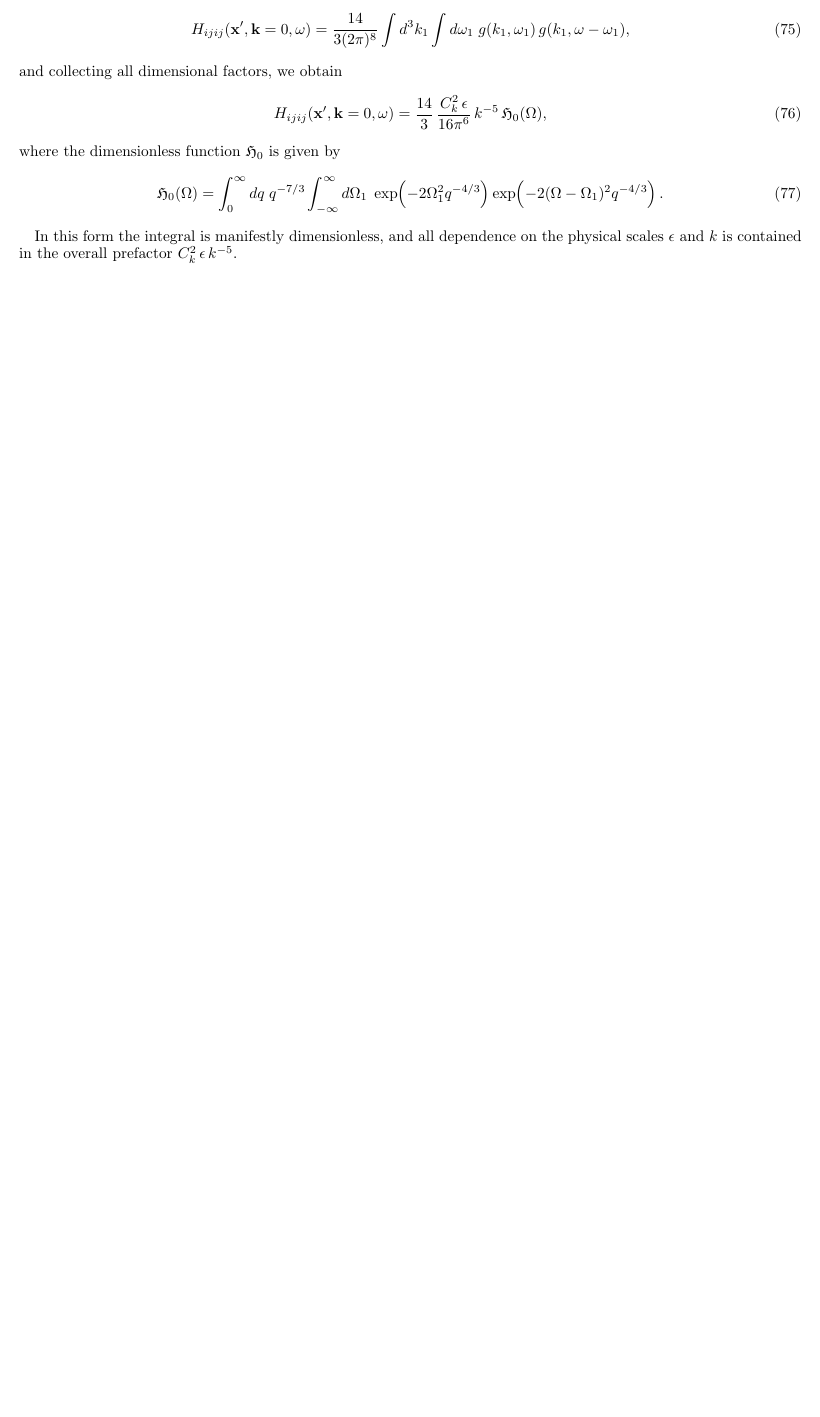
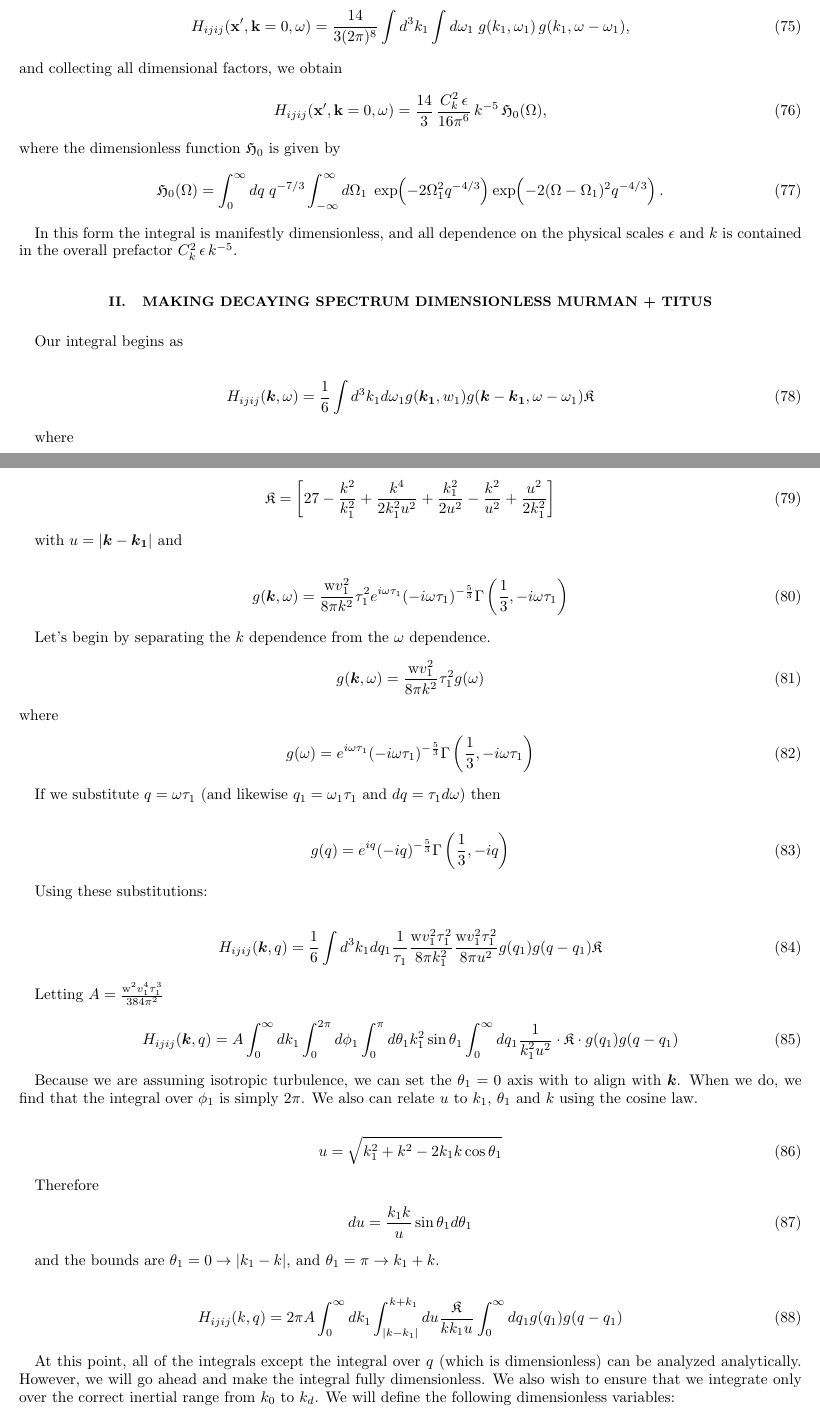
Before and after one commit to shturman99/Polarization-of-Gravitational-Waves, a LaTeX paper (derivation.tex): part of page 7 of 7 before the commit and two parts of pages 7 and 8 of 9 after it, the two joined at a grey line, cut so that both start at the same text, the shorter picture padded with empty space. Compiled offline with pdfLaTeX.

Commit message:
Updates from Overleaf

```diff
--- a/derivation.tex
+++ b/derivation.tex
@@ -692,3 +693,75 @@ In this form the integral is manifestly dimensionless, and all dependence on
 the physical scales $\epsilon$ and $k$ is contained in the overall prefactor
 $C_k^2\,\epsilon\,k^{-5}$.
 
+\section{Making Decaying Spectrum Dimensionless Murman + Titus}
+Our integral begins as
+
+\begin{equation}
+    H_{ijij}(\bm{k},\omega) =
+    \frac{1}{6}\int d^3k_1d\omega_1 g(\bm{k_1},w_1)g(\bm{k}-\bm{k_1},\omega -\omega_1) \mathfrak{K}
+\end{equation}
+
+where
+
+\begin{equation}
+    \mathfrak{K}=\left[ 27-\frac{k^2}{k_1^2}+\frac{k^4}{2k^2_1u^2}+\frac{k_1^2}{2u^2}-\frac{k^2}{u^2}+\frac{u^2}{2k^2_1} \right]
+\end{equation}
+
+with $u=|\bm{k}-\bm{k_1}|$ and
+
+\begin{equation}
+    g(\bm{k},\omega) = \frac{\text{w}v_1^2}{8\pi k^2} \tau_1^2e^{i\omega\tau_1}(-i\omega\tau_1)^{-\frac{5}{3}}\Gamma\left(\frac{1}{3},-i\omega\tau_1\right)
+\end{equation}
+
+Let's begin by separating the $k$ dependence from the $\omega$ dependence.
+\begin{equation}
+    g(\bm{k},\omega) = \frac{\text{w}v_1^2}{8\pi k^2} \tau_1^2 g(\omega)
+\end{equation}
+ where
+ \begin{equation}
+     g(\omega)=e^{i\omega\tau_1}(-i\omega\tau_1)^{-\frac{5}{3}}\Gamma\left(\frac{1}{3},-i\omega\tau_1\right)
+ \end{equation}
+
+If we substitute $q=\omega \tau_1$ (and likewise $q_1=\omega_1 \tau_1$ and $dq=\tau_1d\omega$) then
+
+ \begin{equation}
+     g(q)=e^{iq}(-iq)^{-\frac{5}{3}}\Gamma\left(\frac{1}{3},-iq\right)
+ \end{equation}
+
+Using these substitutions:
+
+\begin{equation}
+    H_{ijij}(\bm{k},q) =
+    \frac{1}{6}\int d^3k_1dq_1 \frac{1}{\tau_1}\frac{\text{w}v_1^2\tau_1^2}{8\pi k^2_1} \frac{\text{w}v_1^2\tau_1^2}{8\pi u^2} g(q_1)g(q -q_1) \mathfrak{K}
+\end{equation}
+
+Letting $A=\frac{\text{w}^2v_1^4\tau_1^3}{384\pi^2}$
+\begin{equation}
+    H_{ijij}(\bm{k},q) =
+    A \int^\infty_0dk_1 \int^{2\pi}_0d\phi_1 \int^\pi_0d\theta_1 k_1^2\sin{\theta_1} \int_0^\infty dq_1
+     \frac{1}{k_1^2u^2}\cdot\mathfrak{K}
+     \cdot g(q_1)g(q-q_1)
+\end{equation}
+
+
+Because we are assuming isotropic turbulence,  we can set the $\theta_1=0$ axis with to align with $\bm{k}$. When we do, we find that the integral over $\phi_1$ is simply $2\pi$. We also can relate $u$ to $k_1$, $\theta_1$ and $k$ using the cosine law.
+
+\begin{equation}
+    u = \sqrt{k_1^2+k^2-2k_1k \cos{\theta_1}}
+\end{equation}
+
+Therefore
+ \begin{equation}
+    du = \frac{k_1k}{u}\sin{\theta_1}d\theta_1
+\end{equation}
+
+and the bounds are $\theta_1=0 \rightarrow |k_1-k|$, and $\theta_1=\pi \rightarrow k_1+k$.
+
+\begin{equation}
+    H_{ijij}(k,q) =
+    2\pi A \int^\infty_0dk_1  \int^{k+k_1}_{|k-k_1|}du \frac{\mathfrak{K}}{kk_1u}\int_0^\infty dq_1
+      g(q_1)g(q-q_1)
+\end{equation}
+
+At this point, all of the integrals except the integral over $q$ (which is dimensionless) can be analyzed analytically. However, we will go ahead and make the integral fully dimensionless. We also wish to ensure that we integrate only over the correct inertial range from $k_0$ to $k_d$. We will define the following dimensionless variables:
+\begin{equation}
```
Also changed, not shown: main.tex (+7 -4 lines), derivation.tex (38 more changed lines).
